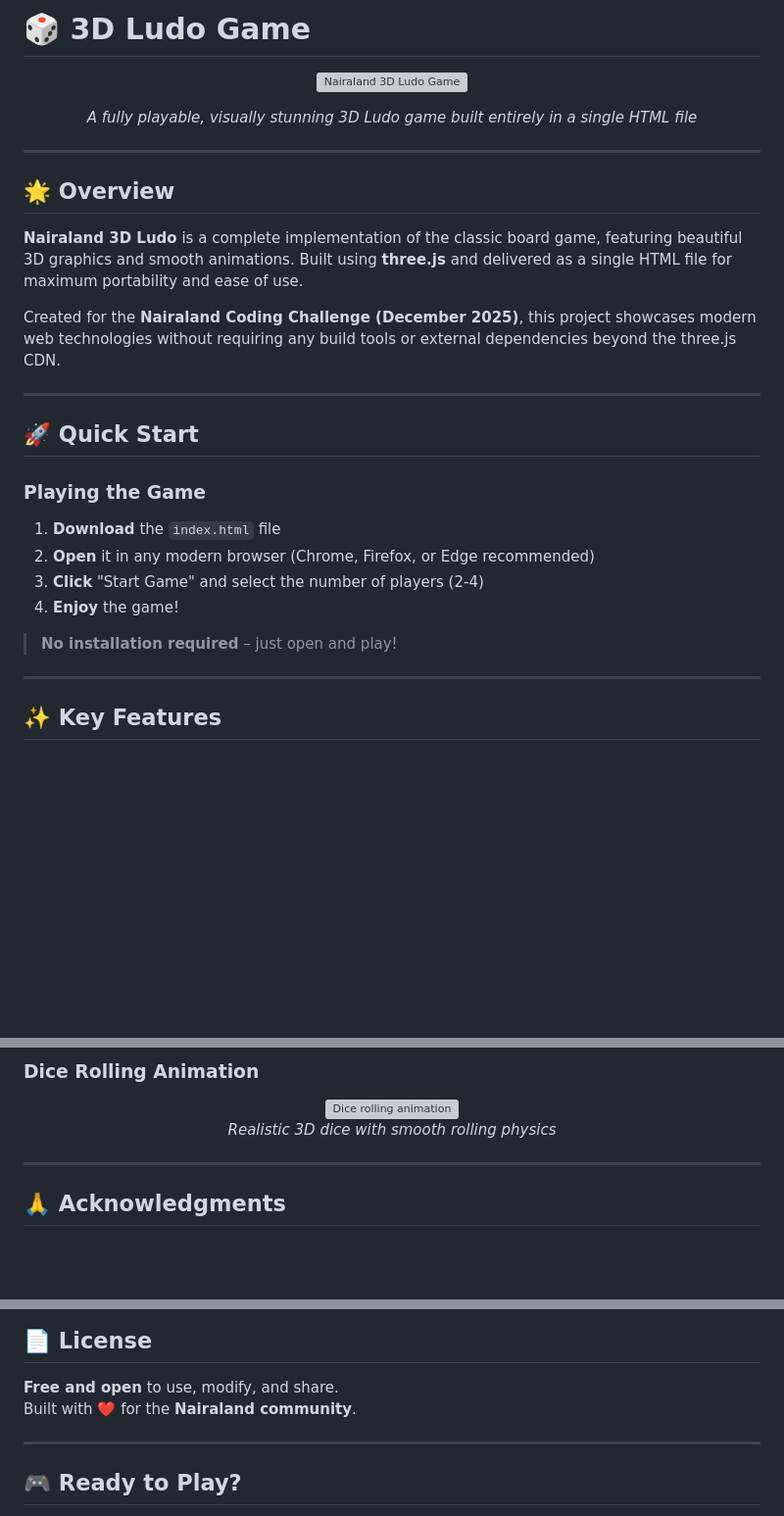
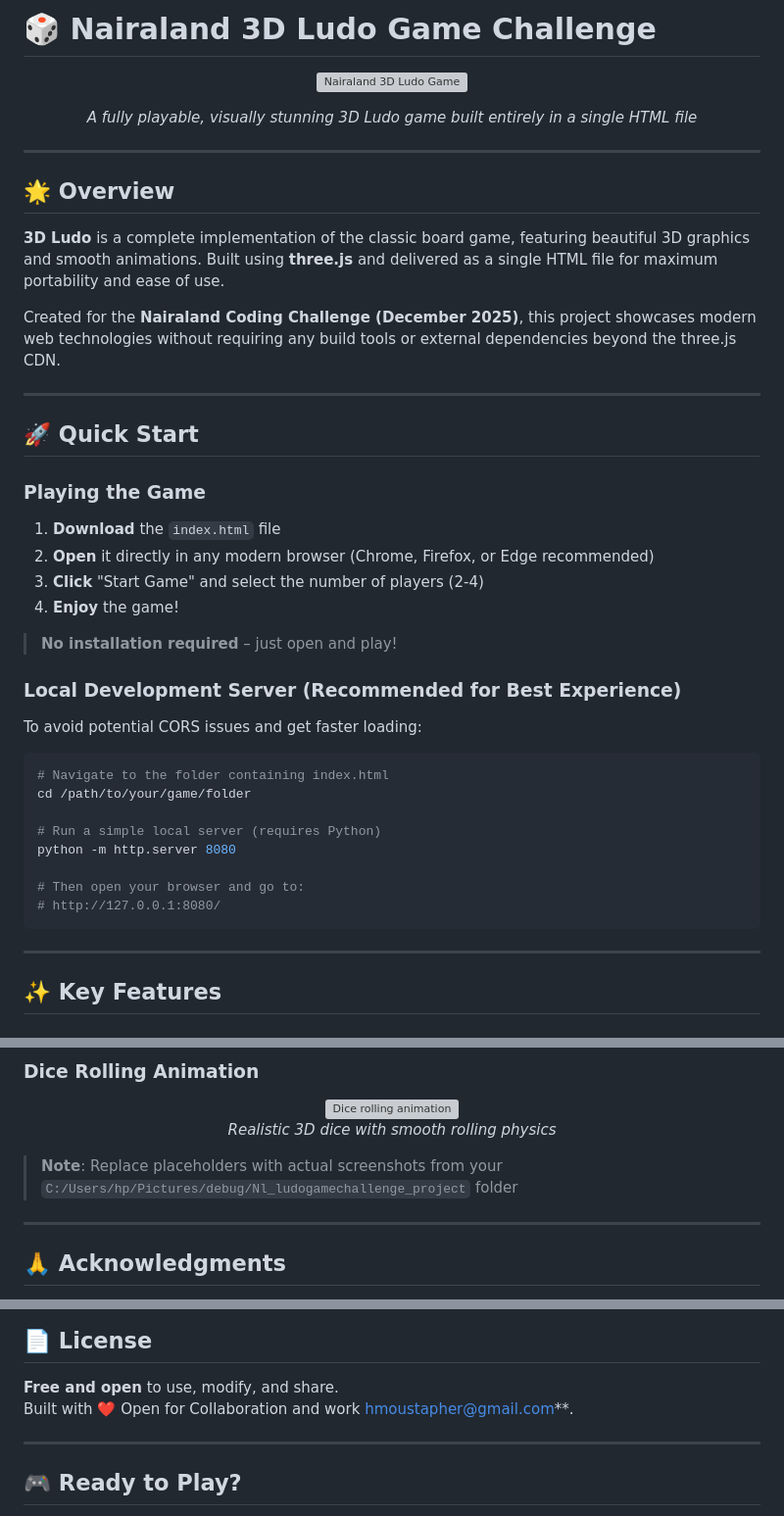
Before and after one commit to Hmoustapher/Ludogame_challenge, a Markdown page: README.md, 3 parts joined by grey strips. Shown: that part at 98% size. Drawn GitHub-style; blank space fills up the shorter version; grey boxes are pictures that could not be loaded.

````diff
--- a/README.md
+++ b/README.md
@@ -1,4 +1,4 @@
-# 🎲 3D Ludo Game
+# 🎲 Nairaland 3D Ludo Game Challenge
 
 <p align="center">
   <img src="./images/game-screenshot.png" alt="Nairaland 3D Ludo Game" width="700">
@@ -12,7 +12,7 @@
 
 ## 🌟 Overview
 
-**Nairaland 3D Ludo** is a complete implementation of the classic board game, featuring beautiful 3D graphics and smooth animations. Built using **three.js** and delivered as a single HTML file for maximum portability and ease of use.
+**3D Ludo** is a complete implementation of the classic board game, featuring beautiful 3D graphics and smooth animations. Built using **three.js** and delivered as a single HTML file for maximum portability and ease of use.
 
 Created for the **Nairaland Coding Challenge (December 2025)**, this project showcases modern web technologies without requiring any build tools or external dependencies beyond the three.js CDN.
 
@@ -23,11 +23,26 @@ Created for the **Nairaland Coding Challenge (December 2025)**, this project sho
 ### Playing the Game
 
 1. **Download** the `index.html` file
-2. **Open** it in any modern browser (Chrome, Firefox, or Edge recommended)
+2. **Open** it directly in any modern browser (Chrome, Firefox, or Edge recommended)
 3. **Click** "Start Game" and select the number of players (2-4)
 4. **Enjoy** the game!
 
 > **No installation required** – just open and play!
+
+### Local Development Server (Recommended for Best Experience)
+
+To avoid potential CORS issues and get faster loading:
+
+```bash
+# Navigate to the folder containing index.html
+cd /path/to/your/game/folder
+
+# Run a simple local server (requires Python)
+python -m http.server 8080
+
+# Then open your browser and go to:
+# http://127.0.0.1:8080/
+```
 
 ---
 
@@ -166,6 +181,8 @@ All traditional Ludo rules are faithfully implemented:
   <em>Realistic 3D dice with smooth rolling physics</em>
 </p>
 
+> **Note**: Replace placeholders with actual screenshots from your `C:/Users/hp/Pictures/debug/Nl_ludogamechallenge_project` folder
+
 ---
 
 ## 🙏 Acknowledgments
@@ -179,7 +196,7 @@ Special thanks to the **Nairaland community** for inspiring this project through
 ## 📄 License
 
 **Free and open** to use, modify, and share.
-Built with ❤️ for the **Nairaland community**.
+Built with ❤️ Open for Collaboration and work hmoustapher@gmail.com**.
 
 ---
 
````
Also changed, not shown: other parts of README.md (+5 -5 lines).
